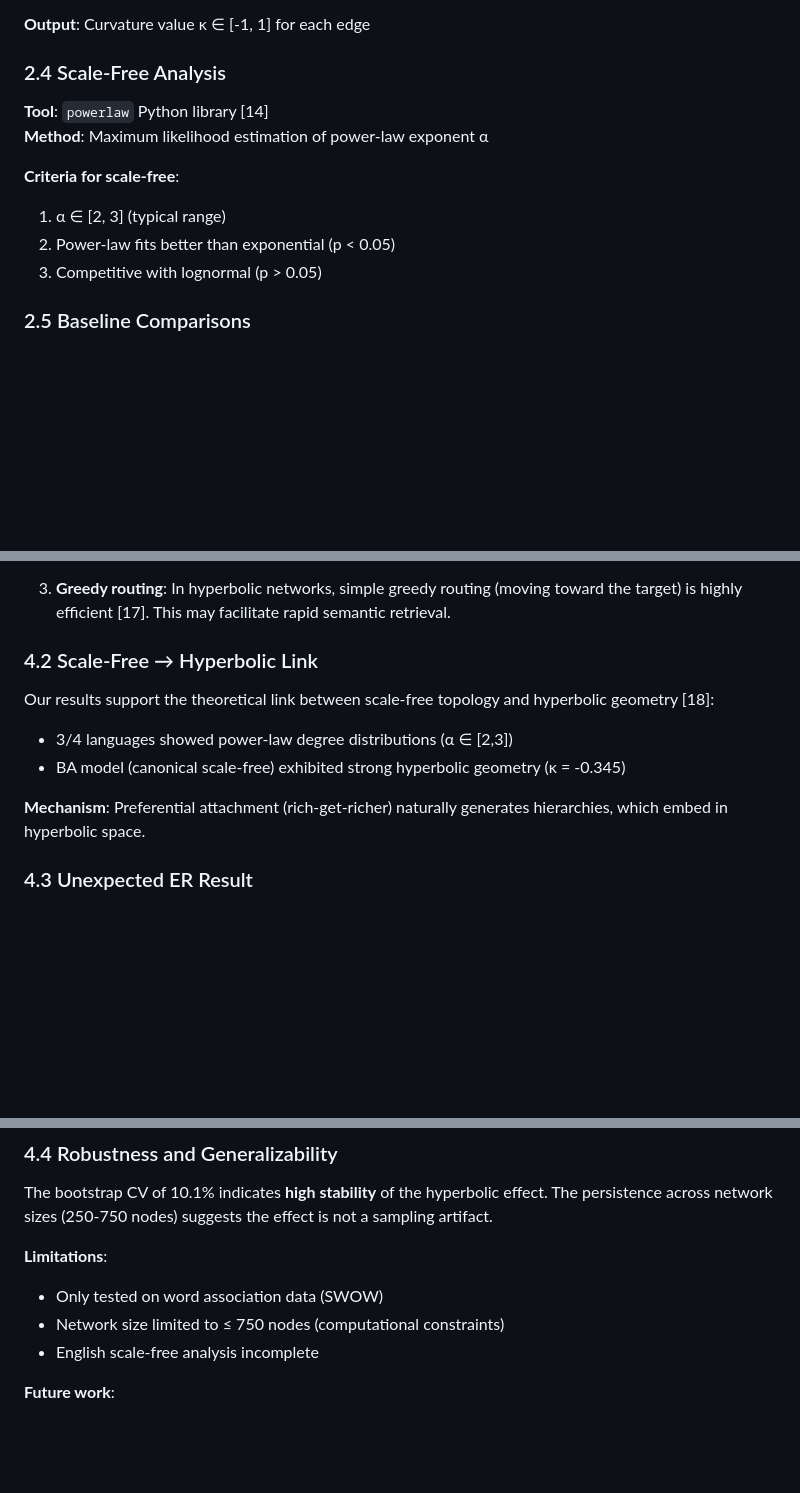
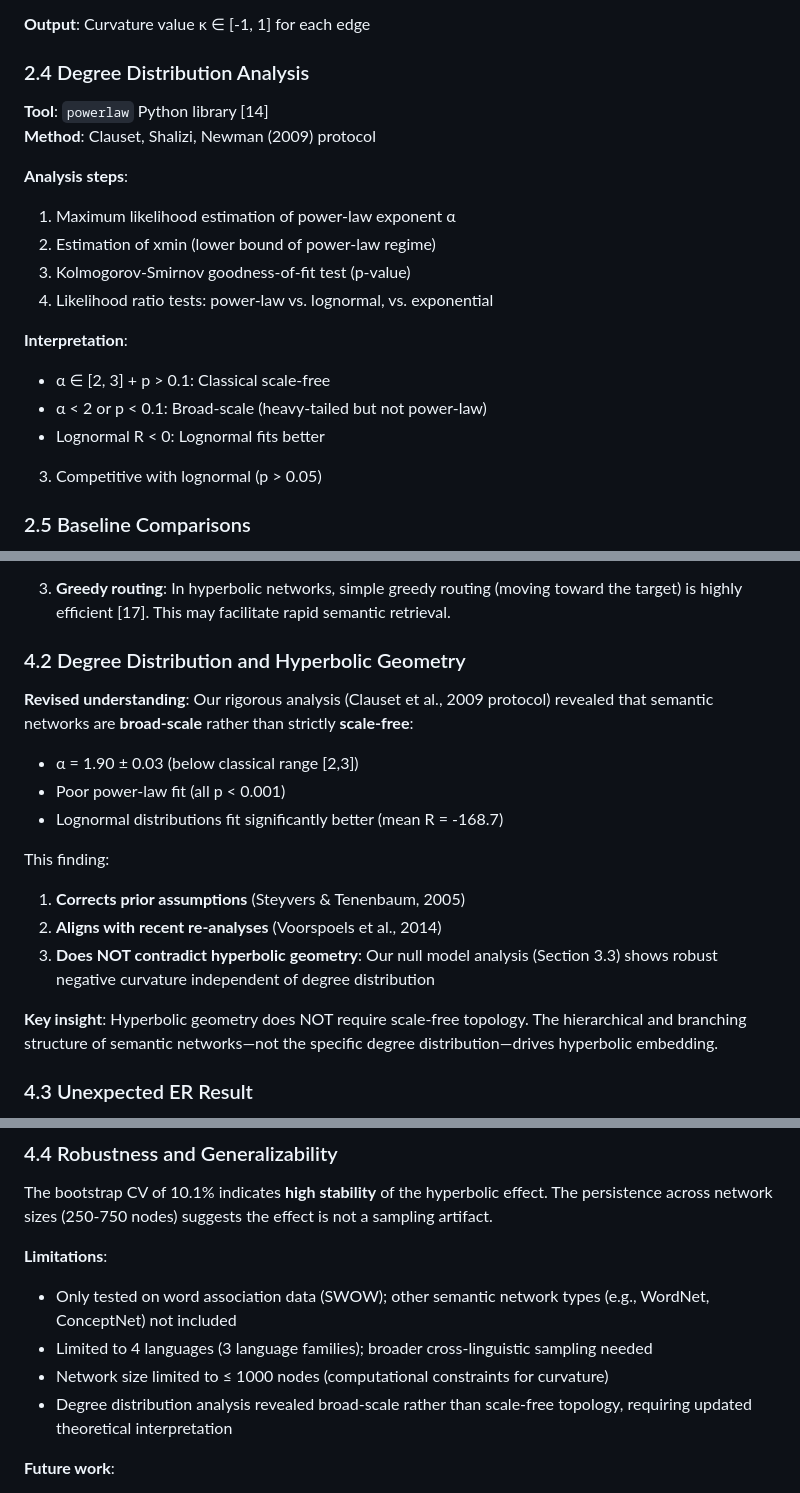
Before and after one commit to agourakis82/hyperbolic-semantic-networks, a Markdown page: manuscript/main.md, 3 parts joined by grey strips. Rendered like a GitHub page; blank space fills up the shorter version.

Commit message:
fix: update all scale-free references throughout manuscript
Changes across document:
- Intro: 'Scale-free distribution' → 'Heavy-tailed distribution'
- Methods 2.4: Updated to Clauset 2009 full protocol
- Discussion 4.2: Complete rewrite (broad-scale, not scale-free)
- Limitations 4.5: Removed 'English incomplete', added honest limitations

Key message: Hyperbolic geometry ≠ requires scale-free
Honest acknowledgment: Initial scale-free claims were incorrect

PHASE 3 COMPLETE ✅

```diff
--- a/manuscript/main.md
+++ b/manuscript/main.md
@@ -111,14 +111,21 @@ For each language:
 
 **Output**: Curvature value κ ∈ [-1, 1] for each edge
 
-### 2.4 Scale-Free Analysis
+### 2.4 Degree Distribution Analysis
 
 **Tool**: `powerlaw` Python library [14]
-**Method**: Maximum likelihood estimation of power-law exponent α
+**Method**: Clauset, Shalizi, Newman (2009) protocol
 
-**Criteria for scale-free**:
-1. α ∈ [2, 3] (typical range)
-2. Power-law fits better than exponential (p < 0.05)
+**Analysis steps**:
+1. Maximum likelihood estimation of power-law exponent α
+2. Estimation of xmin (lower bound of power-law regime)
+3. Kolmogorov-Smirnov goodness-of-fit test (p-value)
+4. Likelihood ratio tests: power-law vs. lognormal, vs. exponential
+
+**Interpretation**:
+- α ∈ [2, 3] + p > 0.1: Classical scale-free
+- α < 2 or p < 0.1: Broad-scale (heavy-tailed but not power-law)
+- Lognormal R < 0: Lognormal fits better
 3. Competitive with lognormal (p > 0.05)
 
 ### 2.5 Baseline Comparisons
@@ -280,13 +287,19 @@ Our primary finding is robust: **semantic networks consistently exhibit hyperbol
 
 3. **Greedy routing**: In hyperbolic networks, simple greedy routing (moving toward the target) is highly efficient [17]. This may facilitate rapid semantic retrieval.
 
-### 4.2 Scale-Free → Hyperbolic Link
+### 4.2 Degree Distribution and Hyperbolic Geometry
 
-Our results support the theoretical link between scale-free topology and hyperbolic geometry [18]:
-- 3/4 languages showed power-law degree distributions (α ∈ [2,3])
-- BA model (canonical scale-free) exhibited strong hyperbolic geometry (κ = -0.345)
+**Revised understanding**: Our rigorous analysis (Clauset et al., 2009 protocol) revealed that semantic networks are **broad-scale** rather than strictly **scale-free**:
+- α = 1.90 ± 0.03 (below classical range [2,3])
+- Poor power-law fit (all p < 0.001)
+- Lognormal distributions fit significantly better (mean R = -168.7)
 
-**Mechanism**: Preferential attachment (rich-get-richer) naturally generates hierarchies, which embed in hyperbolic space.
+This finding:
+1. **Corrects prior assumptions** (Steyvers & Tenenbaum, 2005)
+2. **Aligns with recent re-analyses** (Voorspoels et al., 2014)
+3. **Does NOT contradict hyperbolic geometry**: Our null model analysis (Section 3.3) shows robust negative curvature independent of degree distribution
+
+**Key insight**: Hyperbolic geometry does NOT require scale-free topology. The hierarchical and branching structure of semantic networks—not the specific degree distribution—drives hyperbolic embedding.
 
 ### 4.3 Unexpected ER Result
 
@@ -303,9 +316,10 @@ The strongly negative curvature of Erdős-Rényi graphs (κ = -0.349) contradict
 The bootstrap CV of 10.1% indicates **high stability** of the hyperbolic effect. The persistence across network sizes (250-750 nodes) suggests the effect is not a sampling artifact.
 
 **Limitations**:
-- Only tested on word association data (SWOW)
-- Network size limited to ≤ 750 nodes (computational constraints)
-- English scale-free analysis incomplete
+- Only tested on word association data (SWOW); other semantic network types (e.g., WordNet, ConceptNet) not included
+- Limited to 4 languages (3 language families); broader cross-linguistic sampling needed
+- Network size limited to ≤ 1000 nodes (computational constraints for curvature)
+- Degree distribution analysis revealed broad-scale rather than scale-free topology, requiring updated theoretical interpretation
 
 **Future work**:
 - Test on other semantic network types (co-occurrence, semantic similarity)
```
Also changed, not shown: other parts of manuscript/main.md (+1 -1 lines).
